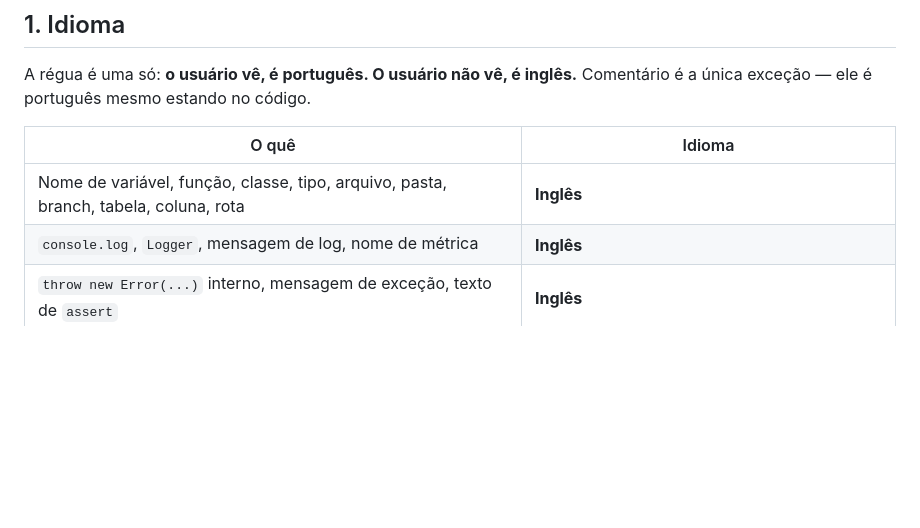
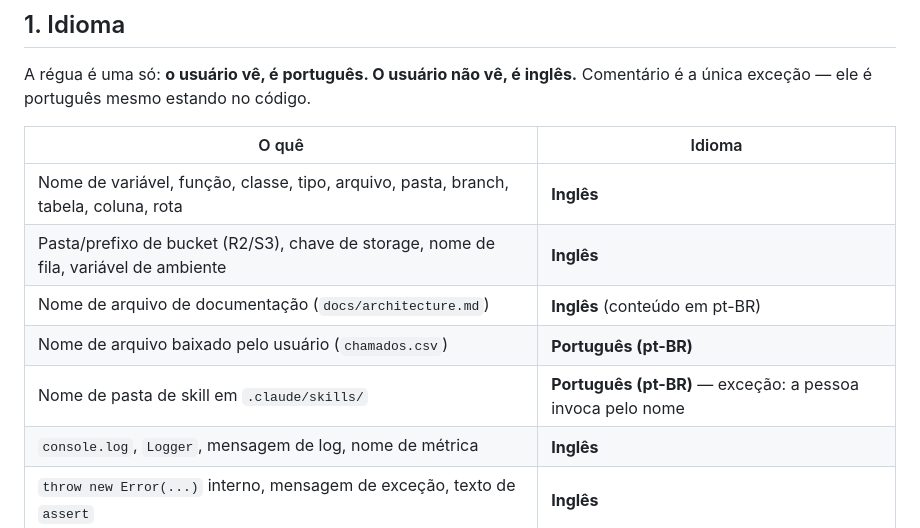
Before and after one commit to vinicius-gpl/acerola-ticket, a Markdown page: CONTRIBUTING.md, the part around one of its changes. Drawn GitHub-style; blank space fills up the shorter version.

```diff
--- a/CONTRIBUTING.md
+++ b/CONTRIBUTING.md
@@ -23,6 +23,10 @@ A régua é uma só: **o usuário vê, é português. O usuário não vê, é in
 | O quê                                                                                  | Idioma                                                        |
 | -------------------------------------------------------------------------------------- | ------------------------------------------------------------- |
 | Nome de variável, função, classe, tipo, arquivo, pasta, branch, tabela, coluna, rota   | **Inglês**                                                    |
+| Pasta/prefixo de bucket (R2/S3), chave de storage, nome de fila, variável de ambiente  | **Inglês**                                                    |
+| Nome de arquivo de documentação (`docs/architecture.md`)                               | **Inglês** (conteúdo em pt-BR)                                |
+| Nome de arquivo baixado pelo usuário (`chamados.csv`)                                  | **Português (pt-BR)**                                         |
+| Nome de pasta de skill em `.claude/skills/`                                            | **Português (pt-BR)** — exceção: a pessoa invoca pelo nome    |
 | `console.log`, `Logger`, mensagem de log, nome de métrica                              | **Inglês**                                                    |
 | `throw new Error(...)` interno, mensagem de exceção, texto de `assert`                 | **Inglês**                                                    |
 | `describe` / `it` de teste, nome de story do Storybook                                 | **Inglês**                                                    |
```
Also changed, not shown: other parts of CONTRIBUTING.md (+25 -13 lines).
